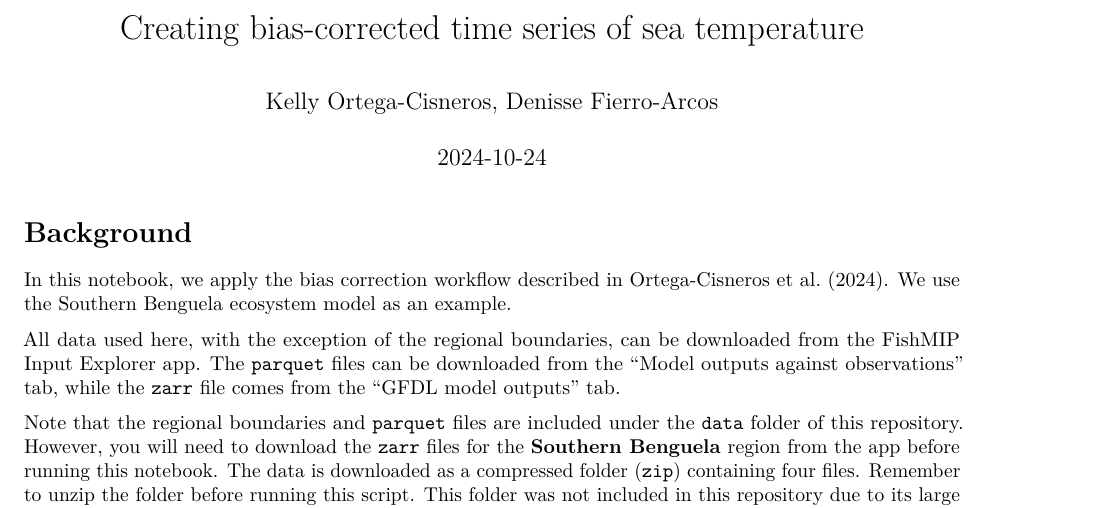
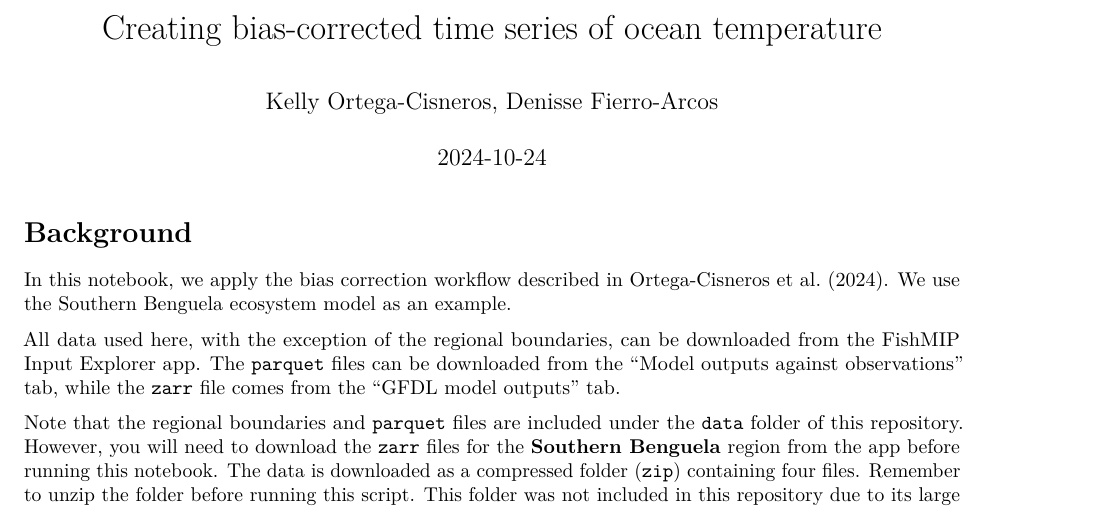
Before and after one commit to kortegac/Bias_corrected_timeseries, an R Markdown document (scripts/southernBenguela_biascorrection_temperature_polygons.Rmd): part of page 1 of 9, cut so that both start at the same text. Rendered offline with R 4.5, knitr and Pandoc, then LaTeX, with nearby package versions; some code elsewhere in the file could not run offline.

Commit message:
small edit to title

```diff
--- a/scripts/southernBenguela_biascorrection_temperature_polygons.Rmd
+++ b/scripts/southernBenguela_biascorrection_temperature_polygons.Rmd
@@ -1,5 +1,5 @@
 ---
-title: "Creating bias-corrected time series of sea temperature"
+title: "Creating bias-corrected time series of ocean temperature"
 author: "Kelly Ortega-Cisneros, Denisse Fierro-Arcos"
 date: "2024-10-24"
 output: pdf_document
```
